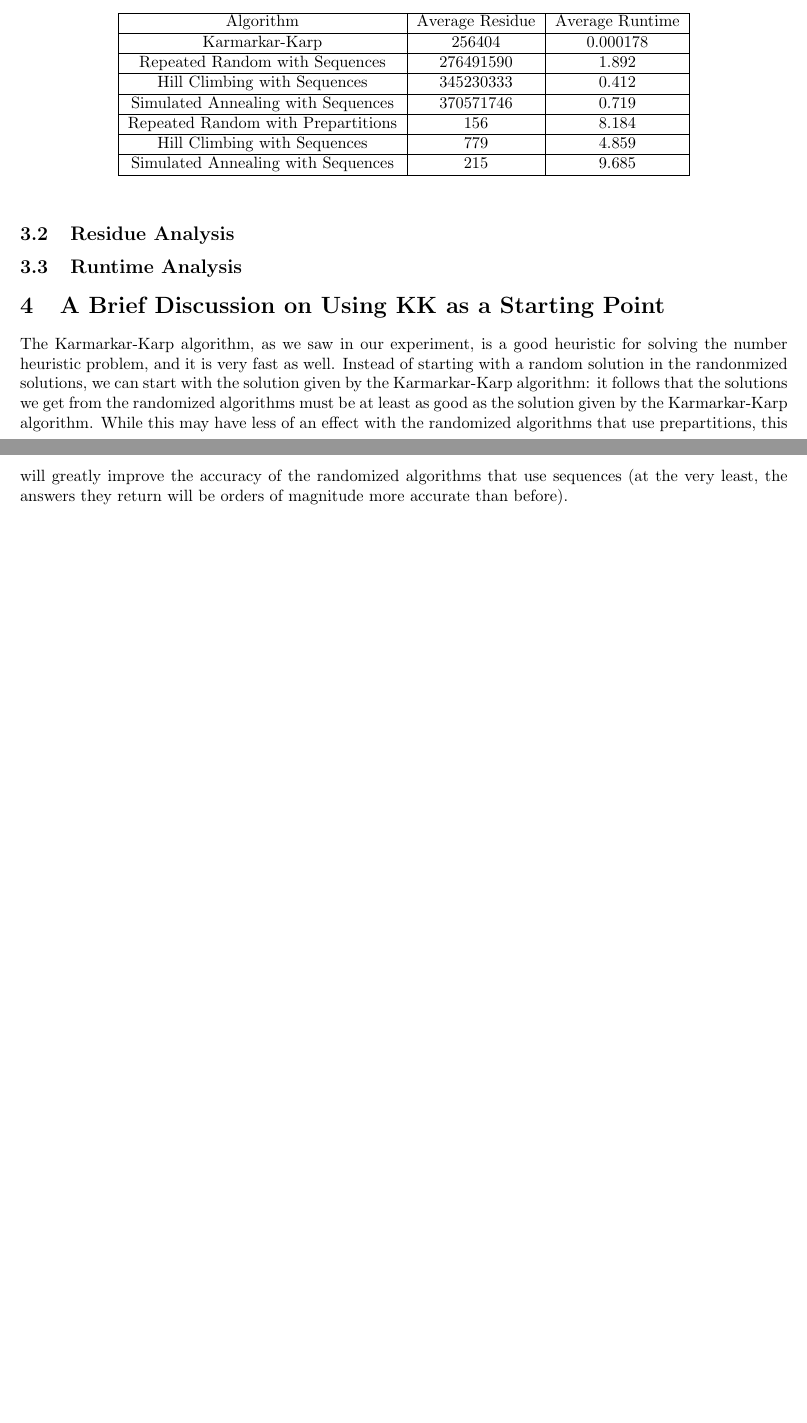
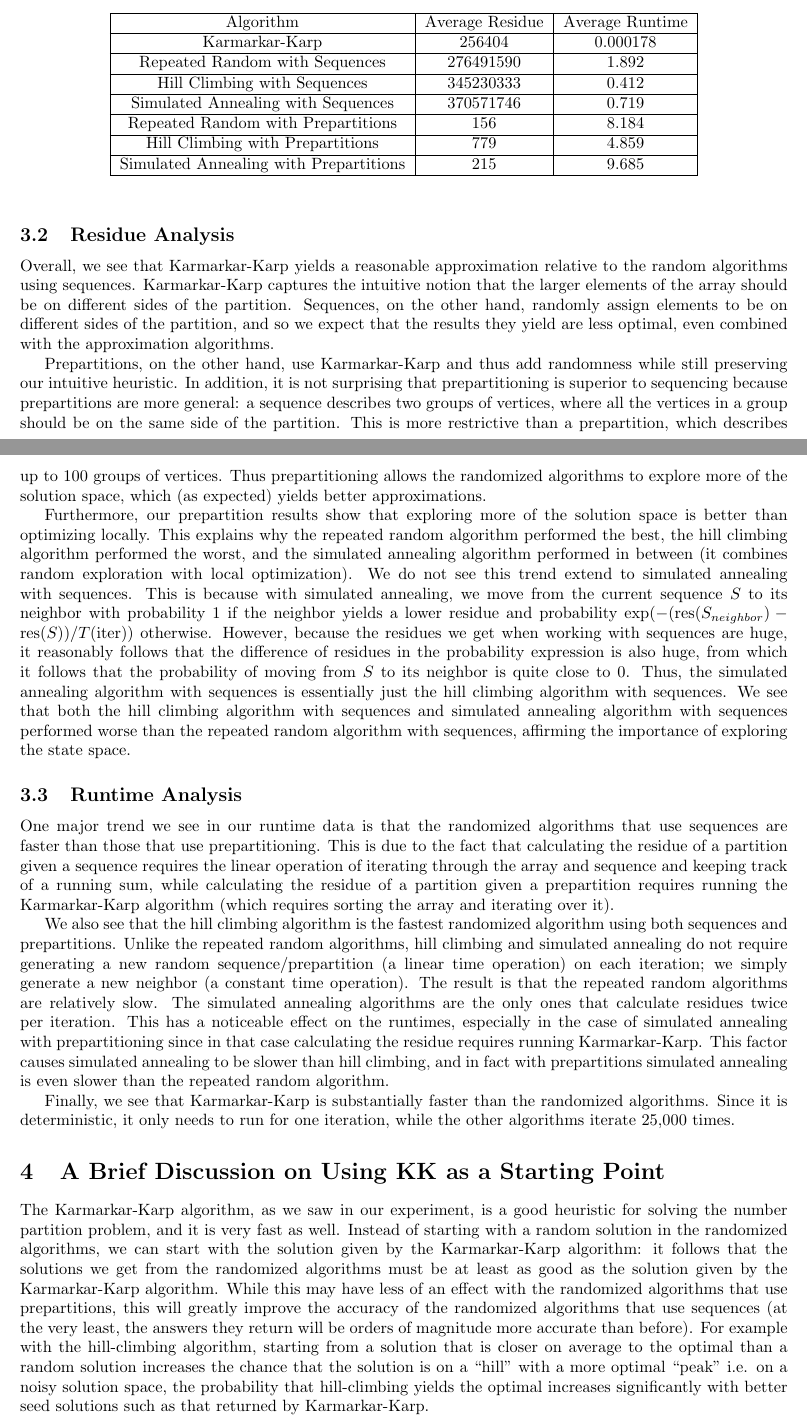
Before and after one commit to bsapozhnikov/cs124-pa3-number-partition-problem, a LaTeX document (writeup.tex): two parts of pages 2 and 3 of 3, joined at a grey line, cut so that both start at the same text, the shorter picture padded with empty space. Compiled offline with pdfLaTeX.

Commit message:
finished writeup

```diff
--- a/writeup.tex
+++ b/writeup.tex
@@ -86,9 +86,9 @@ We describe the algorithm for implementing the Karmarkar-Karp algorithm in $O(n\
     \hline
     Repeated Random with Prepartitions & 156 & 8.184 \\
     \hline
-    Hill Climbing with Sequences & 779 & 4.859 \\
+    Hill Climbing with Prepartitions & 779 & 4.859 \\
     \hline
-    Simulated Annealing with Sequences & 215 & 9.685 \\
+    Simulated Annealing with Prepartitions & 215 & 9.685 \\
     \hline
 
   \end{tabular}
@@ -96,10 +96,22 @@ We describe the algorithm for implementing the Karmarkar-Karp algorithm in $O(n\
 
 \subsection{Residue Analysis}
 
+Overall, we see that Karmarkar-Karp yields a reasonable approximation relative to the random algorithms using sequences. Karmarkar-Karp captures the intuitive notion that the larger elements of the array should be on different sides of the partition. Sequences, on the other hand, randomly assign elements to be on different sides of the partition, and so we expect that the results they yield are less optimal, even combined with the approximation algorithms.
+
+Prepartitions, on the other hand, use Karmarkar-Karp and thus add randomness while still preserving our intuitive heuristic. In addition, it is not surprising that prepartitioning is superior to sequencing because prepartitions are more general: a sequence describes two groups of vertices, where all the vertices in a group should be on the same side of the partition. This is more restrictive than a prepartition, which describes up to 100 groups of vertices. Thus prepartitioning allows the randomized algorithms to explore more of the solution space, which (as expected) yields better approximations.
+
+Furthermore, our prepartition results show that exploring more of the solution space is better than optimizing locally. This explains why the repeated random algorithm performed the best, the hill climbing algorithm performed the worst, and the simulated annealing algorithm performed in between (it combines random exploration with local optimization). We do not see this trend extend to simulated annealing with sequences. This is because with simulated annealing, we move from the current sequence $S$ to its neighbor with probability 1 if the neighbor yields a lower residue and probability $\mathrm{exp}(-(\mathrm{res}(S_{neighbor}) - \mathrm{res}(S))/T(\mathrm{iter}))$ otherwise. However, because the residues we get when working with sequences are huge, it reasonably follows that the difference of residues in the probability expression is also huge, from which it follows that the probability of moving from $S$ to its neighbor is quite close to 0. Thus, the simulated annealing algorithm with sequences is essentially just the hill climbing algorithm with sequences. We see that both the hill climbing algorithm with sequences and simulated annealing algorithm with sequences performed worse than the repeated random algorithm with sequences, affirming the importance of exploring the state space.
+
 \subsection{Runtime Analysis}
+
+One major trend we see in our runtime data is that the randomized algorithms that use sequences are faster than those that use prepartitioning. This is due to the fact that calculating the residue of a partition given a sequence requires the linear operation of iterating through the array and sequence and keeping track of a running sum, while calculating the residue of a partition given a prepartition requires running the Karmarkar-Karp algorithm (which requires sorting the array and iterating over it).
+
+We also see that the hill climbing algorithm is the fastest randomized algorithm using both sequences and prepartitions. Unlike the repeated random algorithms, hill climbing and simulated annealing do not require generating a new random sequence/prepartition (a linear time operation) on each iteration; we simply generate a new neighbor (a constant time operation). The result is that the repeated random algorithms are relatively slow. The simulated annealing algorithms are the only ones that calculate residues twice per iteration. This has a noticeable effect on the runtimes, especially in the case of simulated annealing with prepartitioning since in that case calculating the residue requires running Karmarkar-Karp. This factor causes simulated annealing to be slower than hill climbing, and in fact with prepartitions simulated annealing is even slower than the repeated random algorithm.
+
+Finally, we see that Karmarkar-Karp is substantially faster than the randomized algorithms. Since it is deterministic, it only needs to run for one iteration, while the other algorithms iterate 25,000 times.
 
 \section{A Brief Discussion on Using KK as a Starting Point}
 
-The Karmarkar-Karp algorithm, as we saw in our experiment, is a good heuristic for solving the number heuristic problem, and it is very fast as well. Instead of starting with a random solution in the randonmized solutions, we can start with the solution given by the Karmarkar-Karp algorithm: it follows that the solutions we get from the randomized algorithms must be at least as good as the solution given by the Karmarkar-Karp algorithm. While this may have less of an effect with the randomized algorithms that use prepartitions, this will greatly improve the accuracy of the randomized algorithms that use sequences (at the very least, the answers they return will be orders of magnitude more accurate than before).
+The Karmarkar-Karp algorithm, as we saw in our experiment, is a good heuristic for solving the number partition problem, and it is very fast as well. Instead of starting with a random solution in the randomized algorithms, we can start with the solution given by the Karmarkar-Karp algorithm: it follows that the solutions we get from the randomized algorithms must be at least as good as the solution given by the Karmarkar-Karp algorithm. While this may have less of an effect with the randomized algorithms that use prepartitions, this will greatly improve the accuracy of the randomized algorithms that use sequences (at the very least, the answers they return will be orders of magnitude more accurate than before). For example with the hill-climbing algorithm, starting from a solution that is closer on average to the optimal than a random solution increases the chance that the solution is on a ``hill'' with a more optimal ``peak'' i.e. on a noisy solution space, the probability that hill-climbing yields the optimal increases significantly with better seed solutions such as that returned by Karmarkar-Karp.
 
 \end{document}
```
Also changed, not shown: writeup.tex (2 more changed lines).
